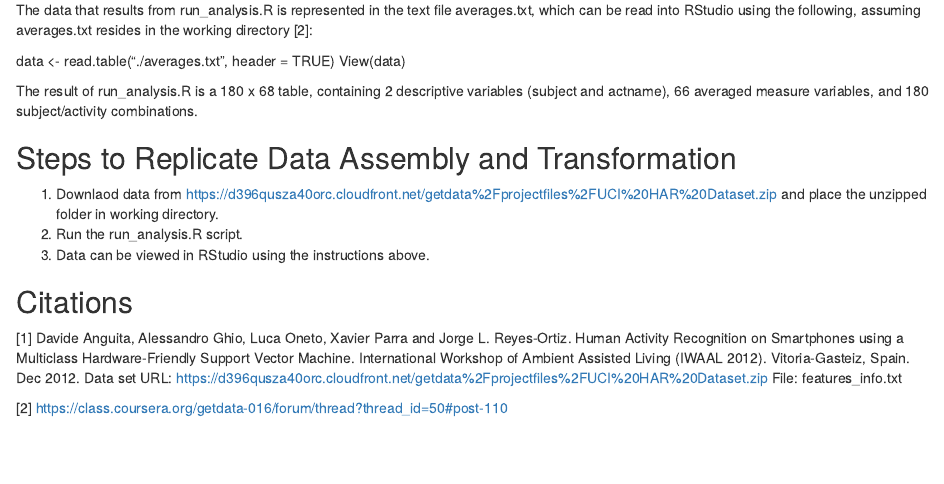
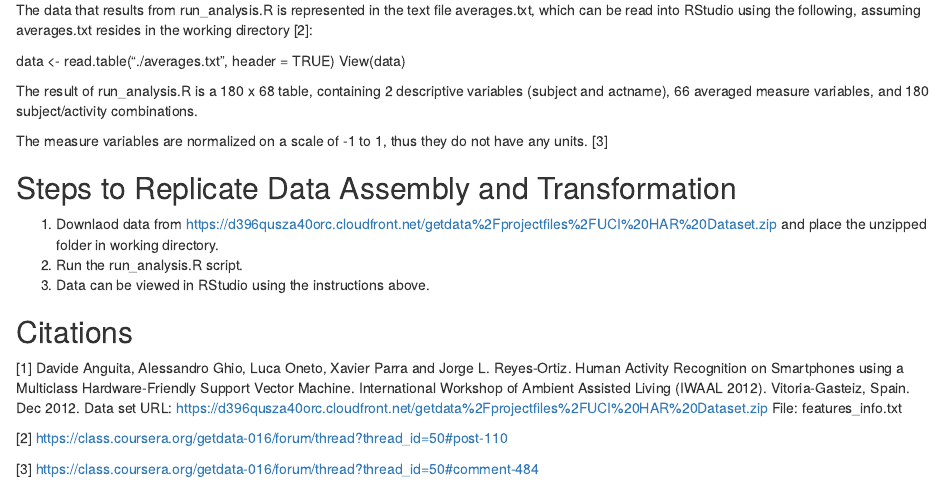
Before and after one commit to ASaylor/GettingCleaningData, an R Markdown document (CodeBook.Rmd): the page in a window 1100 px wide, from 760 px down. Rendered offline with R 4.5, knitr and Pandoc, with nearby package versions.

Commit message:
Read Me with minor updates
Added note on units.

```diff
--- a/CodeBook.Rmd
+++ b/CodeBook.Rmd
@@ -35,6 +35,8 @@ View(data)
 
 The result of run_analysis.R is a 180 x 68 table, containing 2 descriptive variables (subject and actname), 66 averaged measure variables, and 180 subject/activity combinations.
 
+The measure variables are normalized on a scale of -1 to 1, thus they do not have any units. [3]
+
 ## Steps to Replicate Data Assembly and Transformation
 1. Downlaod data from https://d396qusza40orc.cloudfront.net/getdata%2Fprojectfiles%2FUCI%20HAR%20Dataset.zip and place the unzipped folder in working directory.
 2. Run the run_analysis.R script.
@@ -47,3 +49,5 @@ Data set URL: https://d396qusza40orc.cloudfront.net/getdata%2Fprojectfiles%2FUCI
 File: features_info.txt
 
 [2] https://class.coursera.org/getdata-016/forum/thread?thread_id=50#post-110
+
+[3] https://class.coursera.org/getdata-016/forum/thread?thread_id=50#comment-484
```
